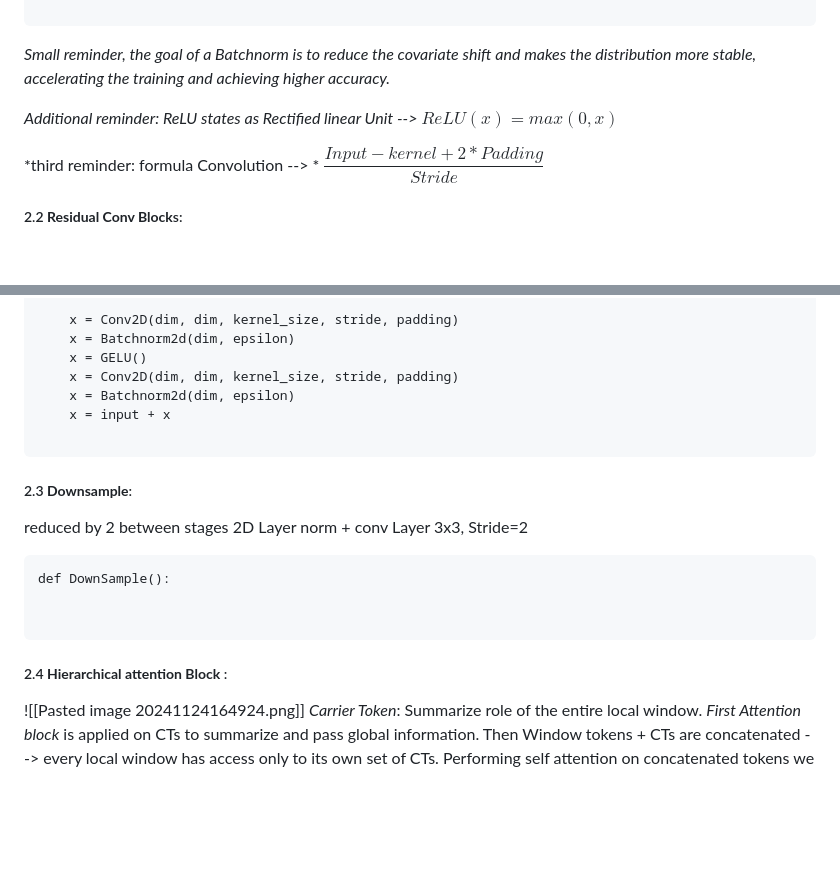
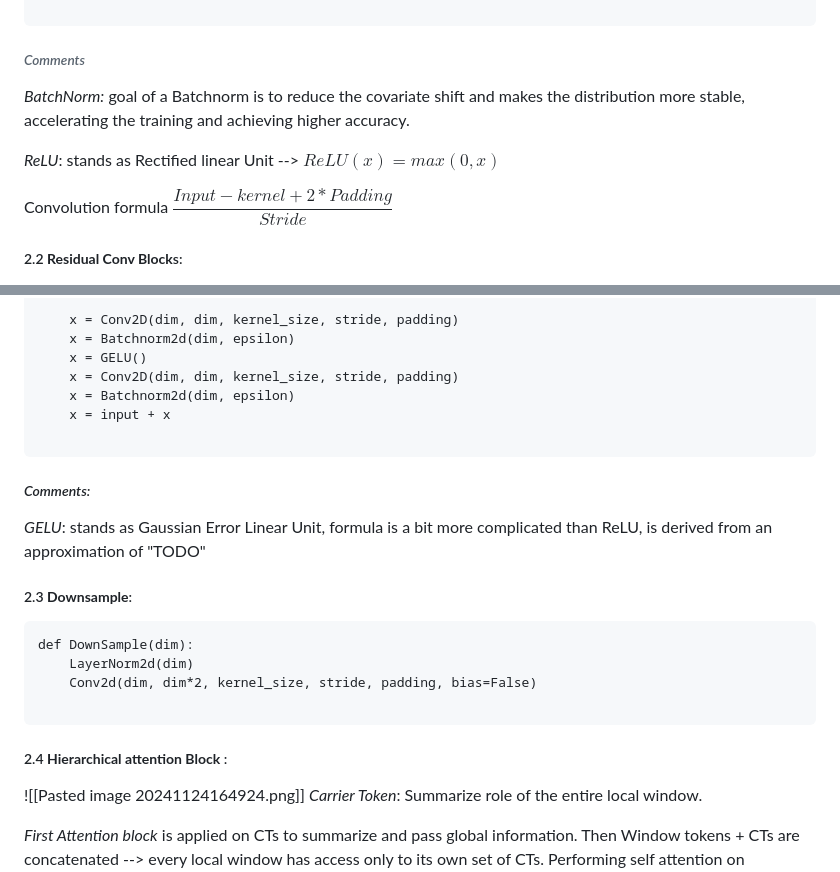
Before and after one commit to JorgeAV-ai/backup-Obsidian, a Markdown page: Computer Vision/Fast Vision Transformers with Hierarchical Attention (FasterViT).md, 2 parts joined by grey strips. GitHub-like rendering; blank space fills up the shorter version.

Commit message:
vault backup: 2024-12-08 14:00:11

````diff
--- a/Computer Vision/Fast Vision Transformers with Hierarchical Attention (FasterViT).md
+++ b/Computer Vision/Fast Vision Transformers with Hierarchical Attention (FasterViT).md
@@ -46,13 +46,12 @@ def FasterViTStem():
 
 ```
 
-*Small reminder, the goal of a Batchnorm is to reduce the covariate shift and makes the distribution more stable, accelerating the training and achieving higher accuracy.*
+###### *Comments*
+*BatchNorm:* goal of a Batchnorm is to reduce the covariate shift and makes the distribution more stable, accelerating the training and achieving higher accuracy.
 
-*Additional reminder: ReLU states as Rectified linear Unit --> $ReLU(x) = max(0,x)$*
+*ReLU*: stands as Rectified linear Unit --> $ReLU(x) = max(0,x)$
 
-*third reminder: formula Convolution --> * $\dfrac{Input - kernel + 2*Padding}{Stride}$
-
-
+Convolution formula   $\dfrac{Input - kernel + 2*Padding}{Stride}$
 
 ##### 2.2 **Residual Conv Block**s:
 
@@ -74,12 +73,14 @@ def ResidualConvBlock(input):
 
 ```
 
+##### *Comments:*
+*GELU*: stands as Gaussian Error Linear Unit, formula is a bit more complicated than ReLU, is derived from an approximation of "TODO"
 ##### 2.3 **Downsample**:
-reduced by 2 between stages 2D Layer norm + conv Layer 3x3, Stride=2
 
 ```
-def DownSample():
-
+def DownSample(dim):
+	LayerNorm2d(dim)
+	Conv2d(dim, dim*2, kernel_size, stride, padding, bias=False)
 
 ```
 
@@ -88,6 +89,7 @@ def DownSample():
 
 ![[Pasted image 20241124164924.png]]
 *Carrier Token*: Summarize role of the entire local window.
+
 *First Attention block* is applied on CTs to summarize and pass global information.
 Then  Window tokens + CTs are concatenated --> every local window has access only to its own set of CTs.
 Performing self attention on concatenated tokens we facilitate local and global information exchange at reduced cost.
````
